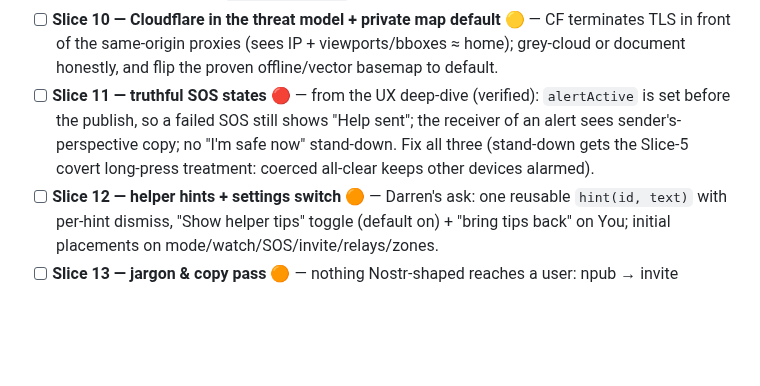
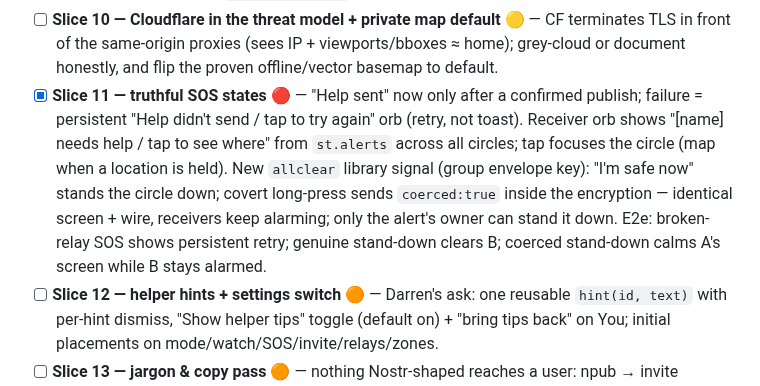
Before and after one commit to forgesworn/flock, a Markdown page: docs/ROADMAP.md, the part around the change. Drawn GitHub-style; blank space fills up the shorter version.

Commit message:
docs: tick Slice 11 (truthful SOS states) in the roadmap

```diff
--- a/docs/ROADMAP.md
+++ b/docs/ROADMAP.md
@@ -437,11 +437,15 @@ modes**. Plan with designs, decisions, and per-slice tests:
   terminates TLS in front of the same-origin proxies (sees IP + viewports/bboxes ≈
   home); grey-cloud or document honestly, and flip the proven offline/vector basemap
   to default.
-- [ ] **Slice 11 — truthful SOS states** 🔴 — from the UX deep-dive (verified):
-  `alertActive` is set before the publish, so a failed SOS still shows "Help sent";
-  the receiver of an alert sees sender's-perspective copy; no "I'm safe now"
-  stand-down. Fix all three (stand-down gets the Slice-5 covert long-press treatment:
-  coerced all-clear keeps other devices alarmed).
+- [x] **Slice 11 — truthful SOS states** 🔴 — "Help sent" now only after a confirmed
+  publish; failure = persistent "Help didn't send / tap to try again" orb (retry, not
+  toast). Receiver orb shows "[name] needs help / tap to see where" from `st.alerts`
+  across all circles; tap focuses the circle (map when a location is held). New
+  `allclear` library signal (group envelope key): "I'm safe now" stands the circle
+  down; covert long-press sends `coerced:true` inside the encryption — identical
+  screen + wire, receivers keep alarming; only the alert's owner can stand it down.
+  E2e: broken-relay SOS shows persistent retry; genuine stand-down clears B; coerced
+  stand-down calms A's screen while B stays alarmed.
 - [ ] **Slice 12 — helper hints + settings switch** 🟠 — Darren's ask: one reusable
   `hint(id, text)` with per-hint dismiss, "Show helper tips" toggle (default on) +
   "bring tips back" on You; initial placements on mode/watch/SOS/invite/relays/zones.
```
